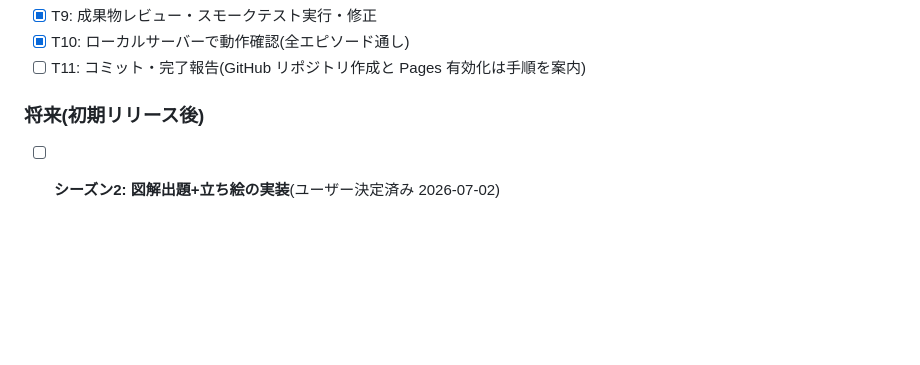
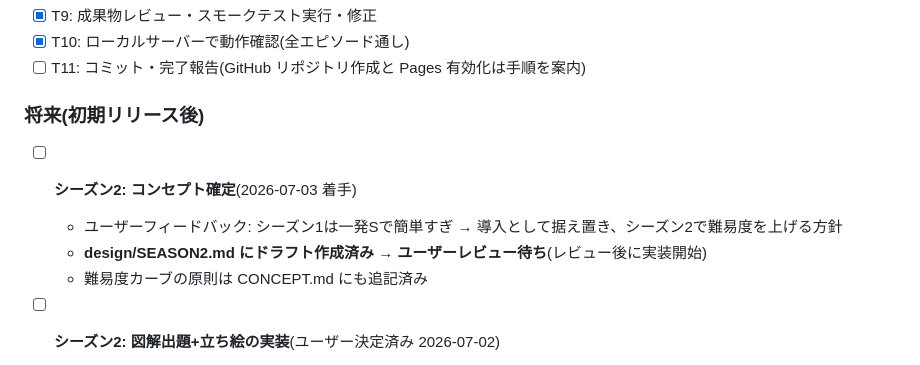
Before and after one commit to ko-ketsu/lets-architect, a Markdown page: TASKS.md, the part around the change. Drawn GitHub-style; blank space fills up the shorter version.

```diff
--- a/TASKS.md
+++ b/TASKS.md
@@ -46,6 +46,10 @@
 - [ ] T11: コミット・完了報告(GitHub リポジトリ作成と Pages 有効化は手順を案内)
 
 ### 将来(初期リリース後)
+- [ ] **シーズン2: コンセプト確定**(2026-07-03 着手)
+  - ユーザーフィードバック: シーズン1は一発Sで簡単すぎ → 導入として据え置き、シーズン2で難易度を上げる方針
+  - **design/SEASON2.md にドラフト作成済み → ユーザーレビュー待ち**(レビュー後に実装開始)
+  - 難易度カーブの原則は CONCEPT.md にも追記済み
 - [ ] **シーズン2: 図解出題+立ち絵の実装**(ユーザー決定済み 2026-07-02)
   - 図解: 手作りSVG(data/diagrams/)+「図を読んで選択肢で答える」形式。Mermaid・タップ間違い探し・D&Dは不採用。仕様は SPEC 第8章(image フィールド)
   - 立ち絵: 手描きSVG。**画風はユーザー承認済み、確定サンプル取り込み済み** → data/portraits/(aoi-normal / aoi-dry / marukawa)、情景サンプルは data/scenes/meeting-dusk.svg。仕様と制作ガイドライン(パーツ重なりルール等の教訓込み)は SPEC 第9章
```
Also changed, not shown: CONCEPT.md (+10 -0 lines), design/SEASON2.md (added, +94 -0 lines).
